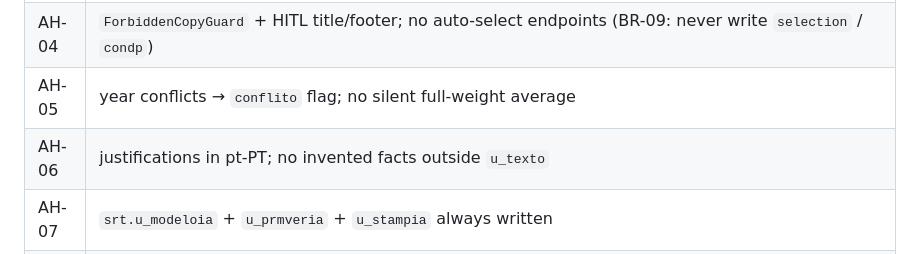
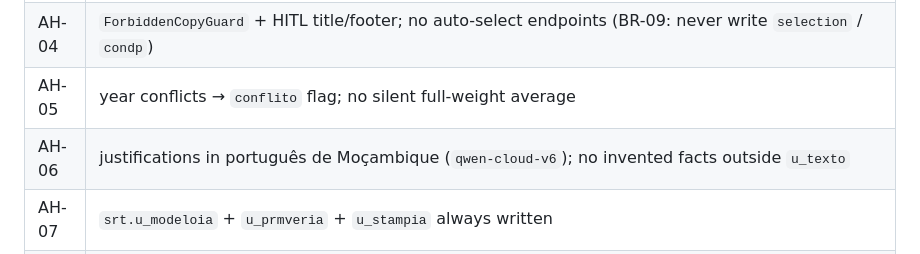
Before and after one commit to 2businessorg/PHCWEBAPI, a Markdown page: docs/modulos/Recrutamento-IA.md, the part around the change. Drawn GitHub-style.

Commit message:
docs(recruitment): note pt-MZ justifications on prompt qwen-cloud-v6
Co-authored-by: dcepltd <dcepltd@users.noreply.github.com>

```diff
--- a/docs/modulos/Recrutamento-IA.md
+++ b/docs/modulos/Recrutamento-IA.md
@@ -11,7 +11,7 @@ Modulo `src/Modules/Pessoal/Recruitment` — score por rubrica + evidencia citad
 | AH-03 | no evidence → note=0 + label `Sem evidência no CV.` |
 | AH-04 | `ForbiddenCopyGuard` + HITL title/footer; no auto-select endpoints (BR-09: never write `selection` / `condp`) |
 | AH-05 | year conflicts → `conflito` flag; no silent full-weight average |
-| AH-06 | justifications in pt-PT; no invented facts outside `u_texto` |
+| AH-06 | justifications in português de Moçambique (`qwen-cloud-v6`); no invented facts outside `u_texto` |
 | AH-07 | `srt.u_modeloia` + `u_prmveria` + `u_stampia` always written |
 | AH-08 | OCR fail → `cve.u_estadoia=erro`, `ClearScoreOnOcrError`, no `SaveScore` |
 
```
